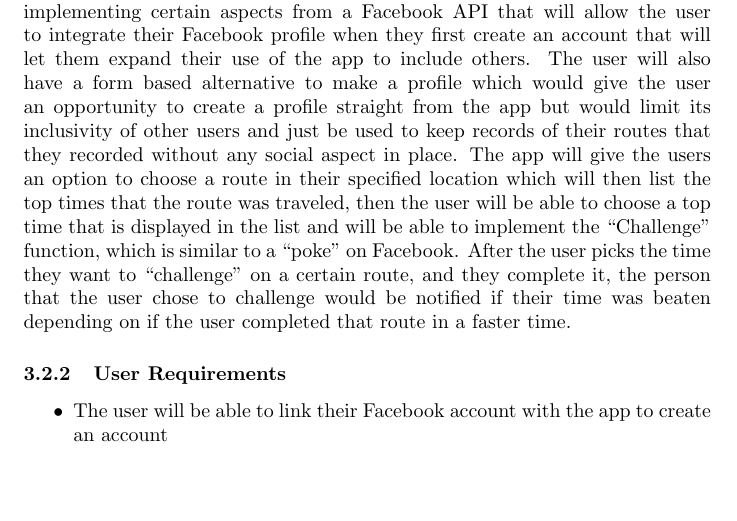
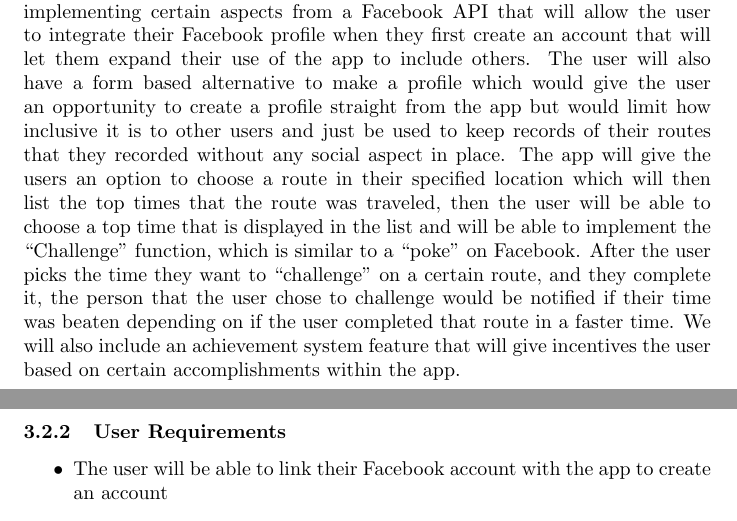
Before and after one commit to pathway-team/docs, a LaTeX document (project_report/main.tex): part of page 16 of 56 before the commit and two parts of pages 16 and 17 of 56 after it, the two joined at a grey line, cut so that both start at the same text, the shorter picture padded with empty space. Compiled offline with pdfLaTeX.

Commit message:
Edit of introduction
Includes the mention of implementing an achievement system

```diff
--- a/project_report/main.tex
+++ b/project_report/main.tex
@@ -340,8 +340,9 @@ it. Amazon Elastic Beanstalk also has support for deploying dockerized applicati
 
 \subsection{Social - Chris Carney}
 \subsubsection{Introduction}
-The Social subsystem will utilize some simplistic features that enable the user to interact with other users using the app within their local area. We will be implementing certain aspects from a Facebook API that will allow the user to integrate their Facebook profile when they first create an account that will let them expand their use of the app to include others. The user will also have a form based alternative to make a profile which would give the user an opportunity to create a profile straight from the app but would limit its inclusivity of other users and just be used to keep records of their routes that they recorded without any social aspect in place.
+The Social subsystem will utilize some simplistic features that enable the user to interact with other users using the app within their local area. We will be implementing certain aspects from a Facebook API that will allow the user to integrate their Facebook profile when they first create an account that will let them expand their use of the app to include others. The user will also have a form based alternative to make a profile which would give the user an opportunity to create a profile straight from the app but would limit how inclusive it is to other users and just be used to keep records of their routes that they recorded without any social aspect in place.
 The app will give the users an option to choose a route in their specified location which will then list the top times that the route was traveled, then the user will be able to choose a top time that is displayed in the list and will be able to implement the “Challenge” function, which is similar to a “poke” on Facebook. After the user picks the time they want to “challenge” on a certain route, and they complete it, the person that the user chose to challenge would be notified if their time was beaten depending on if the user completed that route in a faster time.
+We will also include an achievement system feature that will give incentives the user based on certain accomplishments within the app.
 
 \subsubsection{User Requirements}
 \begin{itemize}
```
